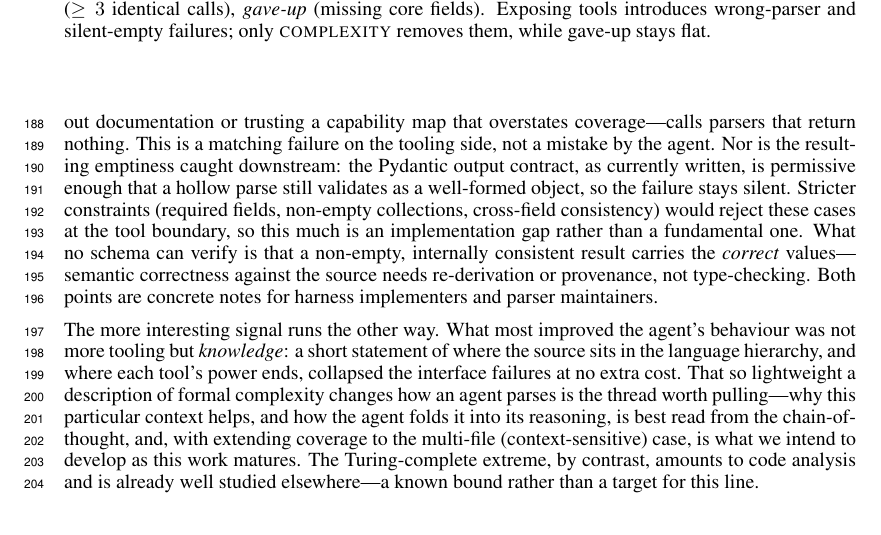
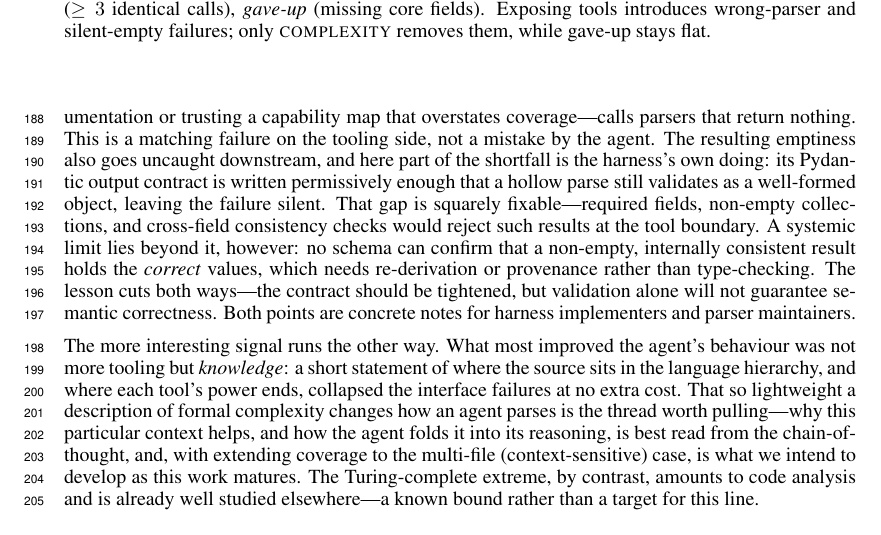
Before and after one commit to ndaelman-hu/parse-patrol, a LaTeX paper (paper/neurips_submission/main_v2.tex): part of page 5 of 8, cut so that both start at the same text. Compiled offline with pdfLaTeX.

Commit message:
paper(v2): balance the Pydantic point — own the fixable schema gap, name the systemic limit

```diff
--- a/paper/neurips_submission/main_v2.tex
+++ b/paper/neurips_submission/main_v2.tex
@@ -335,15 +335,16 @@ agent. The wrapped community parsers are not usable out of the box, and the info
 needed to match a file to the right parser is not reliably available: an agent that lacks
 it---whether guessing without documentation or trusting a capability map that overstates
 coverage---calls parsers that return nothing. This is a matching failure on the tooling
-side, not a mistake by the agent. Nor is the resulting emptiness caught downstream: the
-Pydantic output contract, as currently written, is permissive enough that a hollow parse
-still validates as a well-formed object, so the failure stays silent. Stricter constraints
-(required fields, non-empty collections, cross-field consistency) would reject these cases
-at the tool boundary, so this much is an implementation gap rather than a fundamental one.
-What no schema can verify is that a non-empty, internally consistent result carries the
-\emph{correct} values---semantic correctness against the source needs re-derivation or
-provenance, not type-checking. Both points are concrete notes for harness implementers and
-parser maintainers.
+side, not a mistake by the agent. The resulting emptiness also goes uncaught downstream, and here part of the shortfall is
+the harness's own doing: its Pydantic output contract is written permissively enough that
+a hollow parse still validates as a well-formed object, leaving the failure silent. That
+gap is squarely fixable---required fields, non-empty collections, and cross-field
+consistency checks would reject such results at the tool boundary. A systemic limit lies
+beyond it, however: no schema can confirm that a non-empty, internally consistent result
+holds the \emph{correct} values, which needs re-derivation or provenance rather than
+type-checking. The lesson cuts both ways---the contract should be tightened, but
+validation alone will not guarantee semantic correctness. Both points are concrete notes
+for harness implementers and parser maintainers.
 
 The more interesting signal runs the other way. What most improved the agent's behaviour
 was not more tooling but \emph{knowledge}: a short statement of where the source sits in
```
